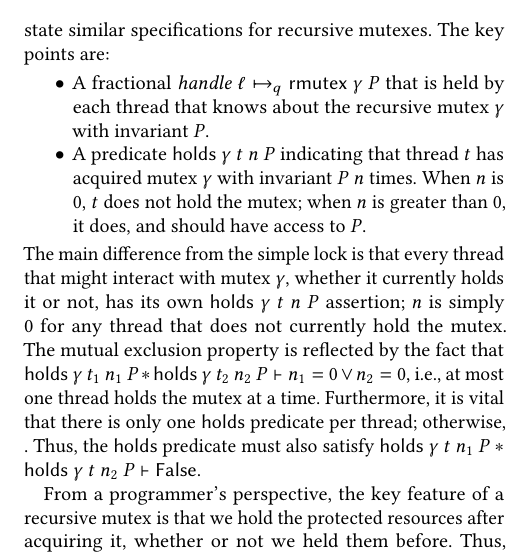
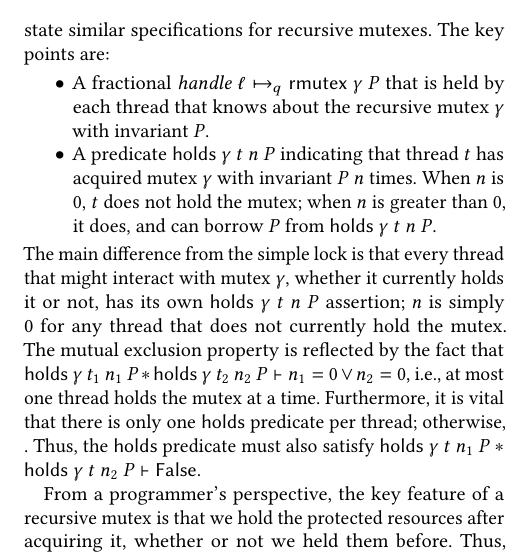
Before and after one commit to SkylabsAI/brick-libcpp, a LaTeX paper (papers/rocqpl-26/mutexes.tex): part of one column of page 2 of 2, cut so that both start at the same text. Compiled offline with pdfLaTeX.

Commit message:
Mention borrowing
"Should have access to P" is unclear, do we actually have access or not?

```diff
--- a/papers/rocqpl-26/mutexes.tex
+++ b/papers/rocqpl-26/mutexes.tex
@@ -305,7 +305,7 @@ The standard separation logic specification for a mutex/lock associates a lock $
 \noindent A thread that acquires the lock gains access to the protected resources, and gives them up upon release. Our goal is to state similar specifications for recursive mutexes. The key points are:
 \begin{itemize}
 \item A fractional \emph{handle} $\ell \mapsto_q \mutexR\ \gamma\ P$ that is held by each thread that knows about the recursive mutex $\gamma$ with invariant $P$.
-\item A predicate $\mathsf{holds}\ \gamma\ t\ n\ P$ indicating that thread $t$ has acquired mutex $\gamma$ with invariant $P$ $n$ times. When $n$ is 0, $t$ does not hold the mutex; when $n$ is greater than 0, it does, and should have access to $P$.
+\item A predicate $\mathsf{holds}\ \gamma\ t\ n\ P$ indicating that thread $t$ has acquired mutex $\gamma$ with invariant $P$ $n$ times. When $n$ is 0, $t$ does not hold the mutex; when $n$ is greater than 0, it does, and can borrow $P$ from $\mathsf{holds}\ \gamma\ t\ n\ P$.
 \end{itemize}%We probably don't need P in both \mutexR and \mathsf{holds}.
 The main difference from the simple lock is that every thread that might interact with mutex $\gamma$, whether it currently holds it or not, has its own $\mathsf{holds}\ \gamma\ t\ n\ P$ assertion; $n$ is simply 0 for any thread that does not currently hold the mutex.
 The mutual exclusion property is reflected by the fact that $\mathsf{holds}\ \gamma\ t_1\ n_1\ P \ast \mathsf{holds}\ \gamma\ t_2\ n_2\ P \vdash n_1 = 0 \vee n_2 = 0$, i.e., at most one thread holds the mutex at a time.
```
